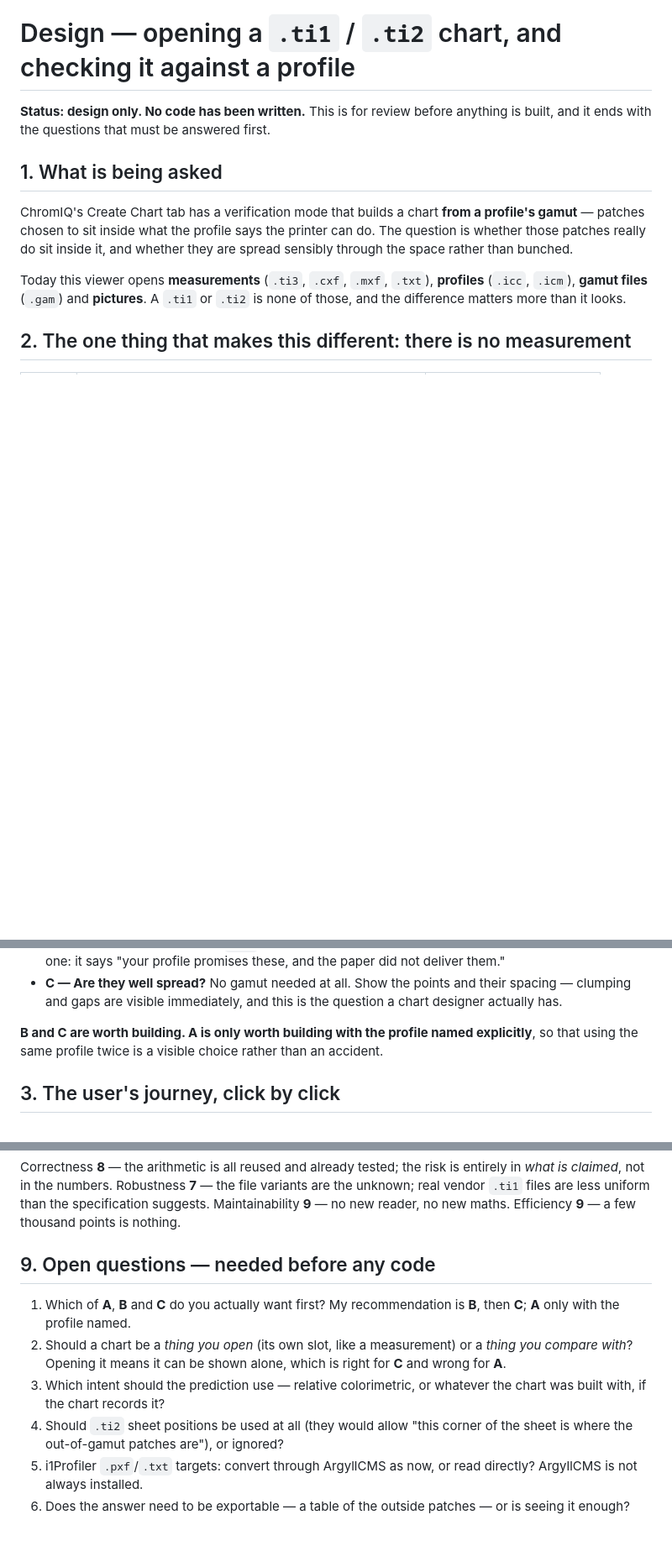
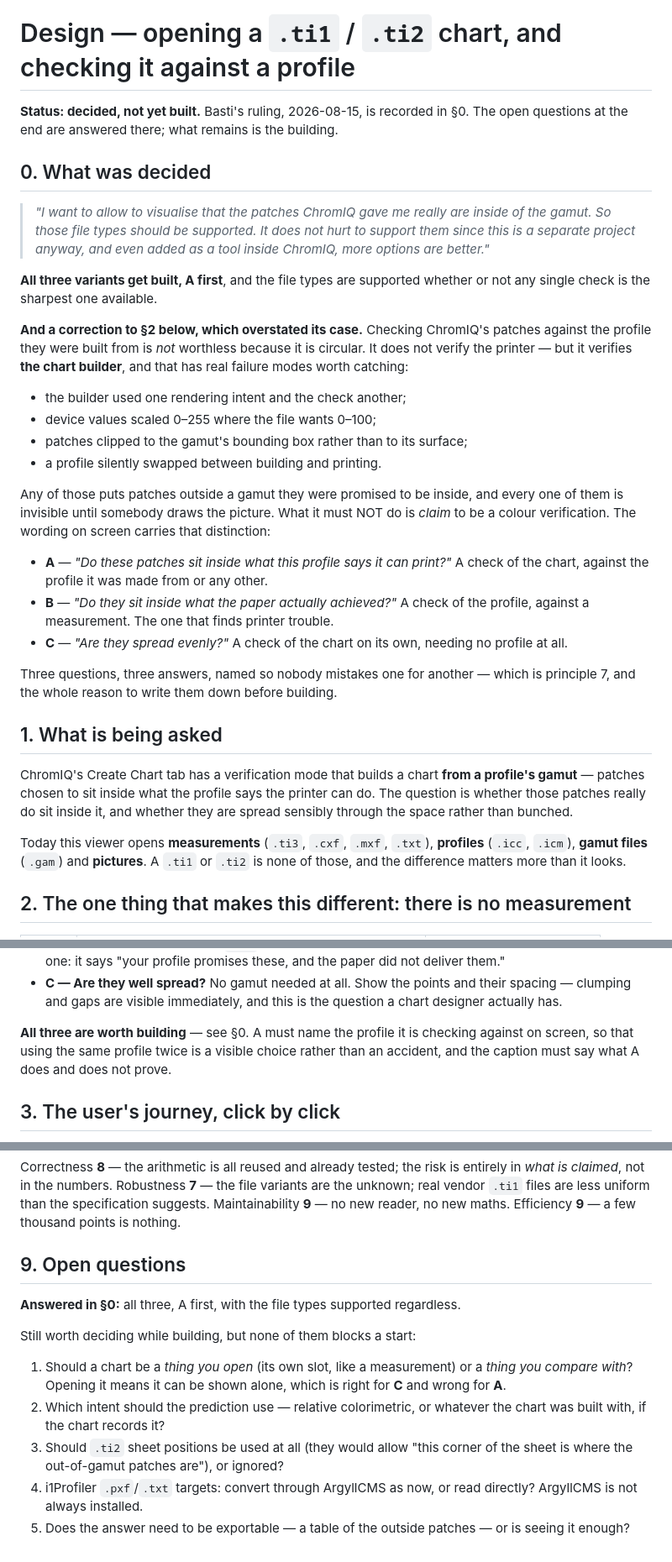
Before and after one commit to itsab1989/ChromIQ-Gamut-Viewer, a Markdown page: docs/DESIGN-ti1-ti2.md, 3 parts joined by grey strips. Shown at 84% size. GitHub-like rendering; blank space fills up the shorter version.

Commit message:
Record Basti's ruling on the chart check, and correct my overstatement
All three variants get built, A first, and the file types are supported
either way.

I called A circular and therefore worthless. It is circular for COLOUR
science -- it cannot tell you anything about the printer -- but it is a real
check of the chart BUILDER, and the failure modes it catches are ordinary
ones: a mismatched rendering intent, device values on the wrong 0-100 scale,
patches clipped to a bounding box rather than to the surface, a profile
swapped between building and printing. Every one of those puts patches
outside a gamut they were promised to be inside, and none of them shows up
until somebody draws the picture.

What it must not do is call itself a colour verification, so the three
questions are named apart on screen.

```diff
--- a/docs/DESIGN-ti1-ti2.md
+++ b/docs/DESIGN-ti1-ti2.md
@@ -1,7 +1,43 @@
 # Design — opening a `.ti1` / `.ti2` chart, and checking it against a profile
 
-**Status: design only. No code has been written.** This is for review before
-anything is built, and it ends with the questions that must be answered first.
+**Status: decided, not yet built.** Basti's ruling, 2026-08-15, is recorded in
+§0. The open questions at the end are answered there; what remains is the
+building.
+
+## 0. What was decided
+
+> *"I want to allow to visualise that the patches ChromIQ gave me really are
+> inside of the gamut. So those file types should be supported. It does not
+> hurt to support them since this is a separate project anyway, and even added
+> as a tool inside ChromIQ, more options are better."*
+
+**All three variants get built, A first**, and the file types are supported
+whether or not any single check is the sharpest one available.
+
+**And a correction to §2 below, which overstated its case.** Checking
+ChromIQ's patches against the profile they were built from is *not* worthless
+because it is circular. It does not verify the printer — but it verifies **the
+chart builder**, and that has real failure modes worth catching:
+
+* the builder used one rendering intent and the check another;
+* device values scaled 0–255 where the file wants 0–100;
+* patches clipped to the gamut's bounding box rather than to its surface;
+* a profile silently swapped between building and printing.
+
+Any of those puts patches outside a gamut they were promised to be inside, and
+every one of them is invisible until somebody draws the picture. What it must
+NOT do is *claim* to be a colour verification. The wording on screen carries
+that distinction:
+
+* **A** — *"Do these patches sit inside what this profile says it can print?"*
+  A check of the chart, against the profile it was made from or any other.
+* **B** — *"Do they sit inside what the paper actually achieved?"* A check of
+  the profile, against a measurement. The one that finds printer trouble.
+* **C** — *"Are they spread evenly?"* A check of the chart on its own, needing
+  no profile at all.
+
+Three questions, three answers, named so nobody mistakes one for another —
+which is principle 7, and the whole reason to write them down before building.
 
 ## 1. What is being asked
 
@@ -55,9 +91,10 @@ which are different:
   their spacing — clumping and gaps are visible immediately, and this is the
   question a chart designer actually has.
 
-**B and C are worth building. A is only worth building with the profile named
-explicitly**, so that using the same profile twice is a visible choice rather
-than an accident.
+**All three are worth building** — see §0. A must name the profile it is
+checking against on screen, so that using the same profile twice is a visible
+choice rather than an accident, and the caption must say what A does and does
+not prove.
 
 ## 3. The user's journey, click by click
 
@@ -134,18 +171,20 @@ file variants are the unknown; real vendor `.ti1` files are less uniform than
 the specification suggests. Maintainability **9** — no new reader, no new
 maths. Efficiency **9** — a few thousand points is nothing.
 
-## 9. Open questions — needed before any code
+## 9. Open questions
 
-1. Which of **A**, **B** and **C** do you actually want first? My
-   recommendation is **B**, then **C**; **A** only with the profile named.
-2. Should a chart be a *thing you open* (its own slot, like a measurement) or a
+**Answered in §0:** all three, A first, with the file types supported
+regardless.
+
+Still worth deciding while building, but none of them blocks a start:
+1. Should a chart be a *thing you open* (its own slot, like a measurement) or a
    *thing you compare with*? Opening it means it can be shown alone, which is
    right for **C** and wrong for **A**.
-3. Which intent should the prediction use — relative colorimetric, or whatever
+2. Which intent should the prediction use — relative colorimetric, or whatever
    the chart was built with, if the chart records it?
-4. Should `.ti2` sheet positions be used at all (they would allow "this corner
+3. Should `.ti2` sheet positions be used at all (they would allow "this corner
    of the sheet is where the out-of-gamut patches are"), or ignored?
-5. i1Profiler `.pxf`/`.txt` targets: convert through ArgyllCMS as now, or read
+4. i1Profiler `.pxf`/`.txt` targets: convert through ArgyllCMS as now, or read
    directly? ArgyllCMS is not always installed.
-6. Does the answer need to be exportable — a table of the outside patches — or
+5. Does the answer need to be exportable — a table of the outside patches — or
    is seeing it enough?
```
